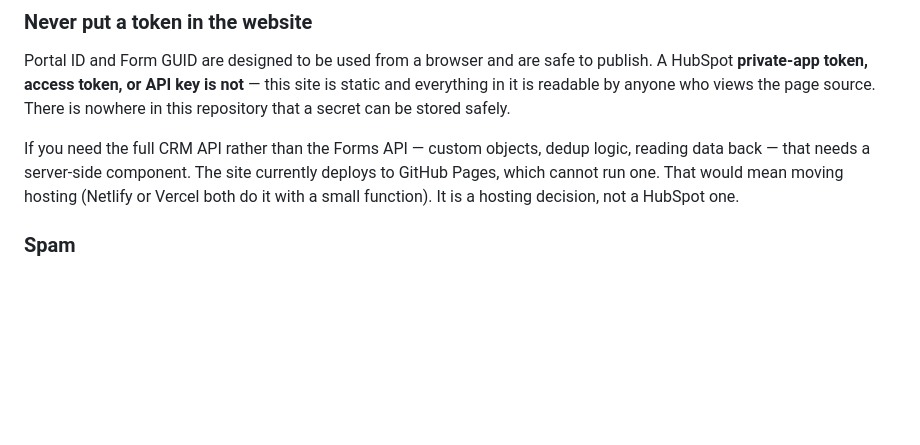
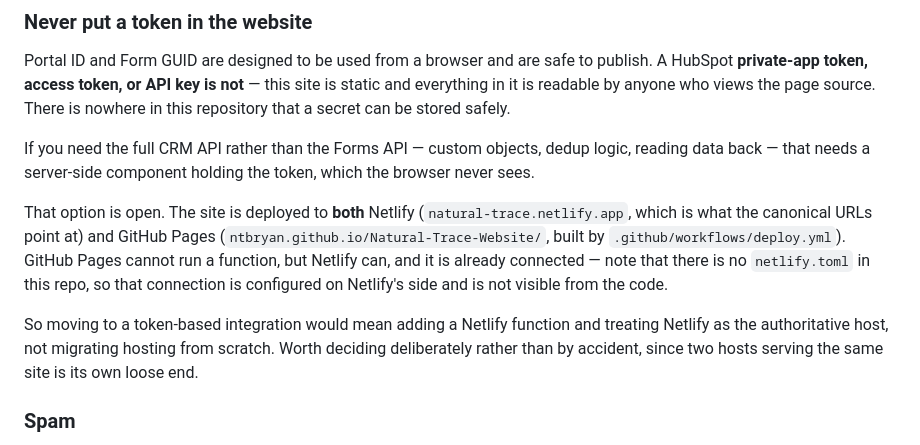
Before and after one commit to NTBryan/Natural-Trace-Website, a Markdown page: docs/hubspot-setup.md, the part around the change. GitHub-like rendering; blank space fills up the shorter version.

Commit message:
Correct the hosting note in the HubSpot runbook
The runbook said a token-based CRM integration would require moving hosting,
because the repo only contains a GitHub Pages workflow. That was wrong.

The site is also deployed to Netlify at natural-trace.netlify.app, with deploy
previews wired to pull requests, and the canonical URLs in base.njk point there.
There is no netlify.toml, so the connection is configured on Netlify's side and
cannot be seen from the code, which is what led to the wrong conclusion.

Netlify Functions are therefore available today. A token-based integration would
mean adding a function and settling which host is authoritative, not a migration.

No behaviour change. The Forms API integration is unaffected: it is still the
right fit for a browser-side submission with no secret to protect.

```diff
--- a/docs/hubspot-setup.md
+++ b/docs/hubspot-setup.md
@@ -66,10 +66,21 @@ site is static and everything in it is readable by anyone who views the page
 source. There is nowhere in this repository that a secret can be stored safely.
 
 If you need the full CRM API rather than the Forms API — custom objects, dedup
-logic, reading data back — that needs a server-side component. The site
-currently deploys to GitHub Pages, which cannot run one. That would mean moving
-hosting (Netlify or Vercel both do it with a small function). It is a hosting
-decision, not a HubSpot one.
+logic, reading data back — that needs a server-side component holding the token,
+which the browser never sees.
+
+That option is open. The site is deployed to **both** Netlify
+(`natural-trace.netlify.app`, which is what the canonical URLs point at) and
+GitHub Pages (`ntbryan.github.io/Natural-Trace-Website/`, built by
+`.github/workflows/deploy.yml`). GitHub Pages cannot run a function, but Netlify
+can, and it is already connected — note that there is no `netlify.toml` in this
+repo, so that connection is configured on Netlify's side and is not visible from
+the code.
+
+So moving to a token-based integration would mean adding a Netlify function and
+treating Netlify as the authoritative host, not migrating hosting from scratch.
+Worth deciding deliberately rather than by accident, since two hosts serving the
+same site is its own loose end.
 
 ### Spam
 
```
